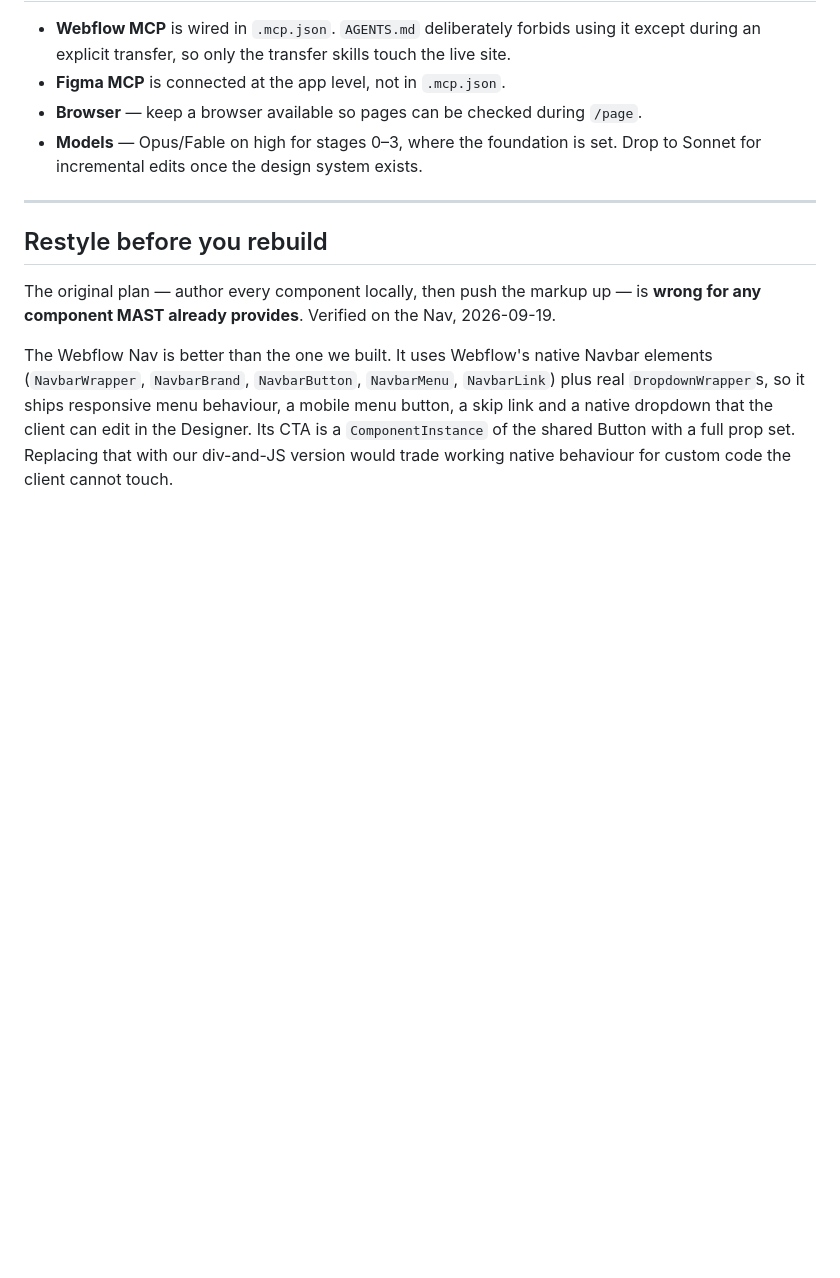
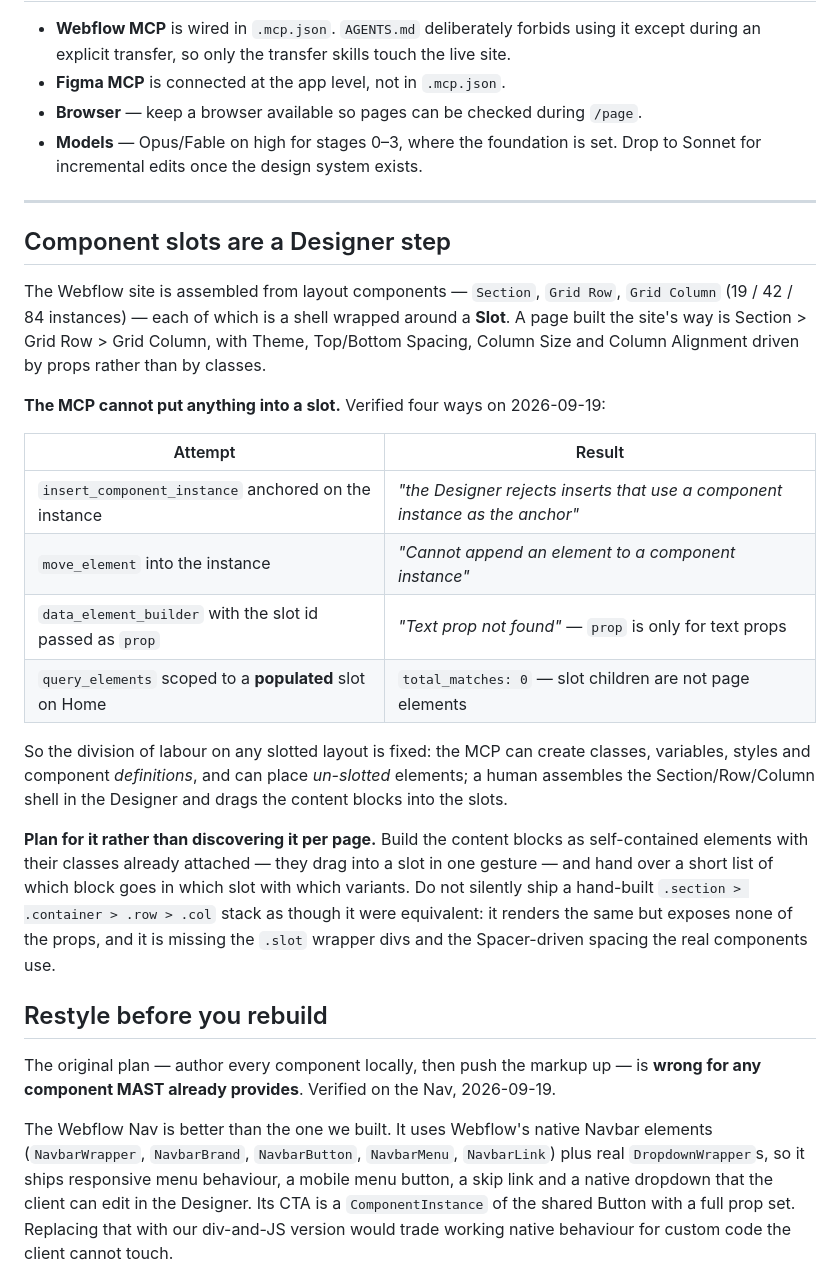
Before and after one commit to walkreed/alchemy-creative, a Markdown page: PROCESS.md, the part around the change. Rendered like a GitHub page; blank space fills up the shorter version.

Commit message:
Record that component slots cannot be filled through the MCP
The site is assembled from Section / Grid Row / Grid Column, each a shell
around a Slot. Every route into a slot is refused: insert and move both
reject a component instance as the anchor, the builder's prop field is
text-only, and a populated slot on Home returns zero addressable
elements.

So slotted assembly is permanently a Designer step. PROCESS.md now says
so and tells the next page to build self-contained content blocks and
hand over a slot map instead of shipping a hand-built stack as if it
were equivalent.

Contact keeps its hand-built section for now, with the conversion
recipe written down — Grid Row's "Top Between" gives the comp's 100px
gap without an offset class.

Co-Authored-By: Claude Opus 5 <noreply@anthropic.com>

```diff
--- a/PROCESS.md
+++ b/PROCESS.md
@@ -110,6 +110,33 @@ than judging from a downscaled screenshot.
 
 ---
 
+## Component slots are a Designer step
+
+The Webflow site is assembled from layout components — `Section`, `Grid Row`, `Grid Column`
+(19 / 42 / 84 instances) — each of which is a shell wrapped around a **Slot**. A page built
+the site's way is Section > Grid Row > Grid Column, with Theme, Top/Bottom Spacing, Column
+Size and Column Alignment driven by props rather than by classes.
+
+**The MCP cannot put anything into a slot.** Verified four ways on 2026-09-19:
+
+| Attempt | Result |
+|---|---|
+| `insert_component_instance` anchored on the instance | *"the Designer rejects inserts that use a component instance as the anchor"* |
+| `move_element` into the instance | *"Cannot append an element to a component instance"* |
+| `data_element_builder` with the slot id passed as `prop` | *"Text prop not found"* — `prop` is only for text props |
+| `query_elements` scoped to a **populated** slot on Home | `total_matches: 0` — slot children are not page elements |
+
+So the division of labour on any slotted layout is fixed: the MCP can create classes, variables,
+styles and component *definitions*, and can place *un-slotted* elements; a human assembles the
+Section/Row/Column shell in the Designer and drags the content blocks into the slots.
+
+**Plan for it rather than discovering it per page.** Build the content blocks as self-contained
+elements with their classes already attached — they drag into a slot in one gesture — and hand
+over a short list of which block goes in which slot with which variants. Do not silently ship a
+hand-built `.section > .container > .row > .col` stack as though it were equivalent: it renders
+the same but exposes none of the props, and it is missing the `.slot` wrapper divs and the
+Spacer-driven spacing the real components use.
+
 ## Restyle before you rebuild
 
 The original plan — author every component locally, then push the markup up — is **wrong for
```
Also changed, not shown: PAGE-LOG.md (+10 -0 lines).
